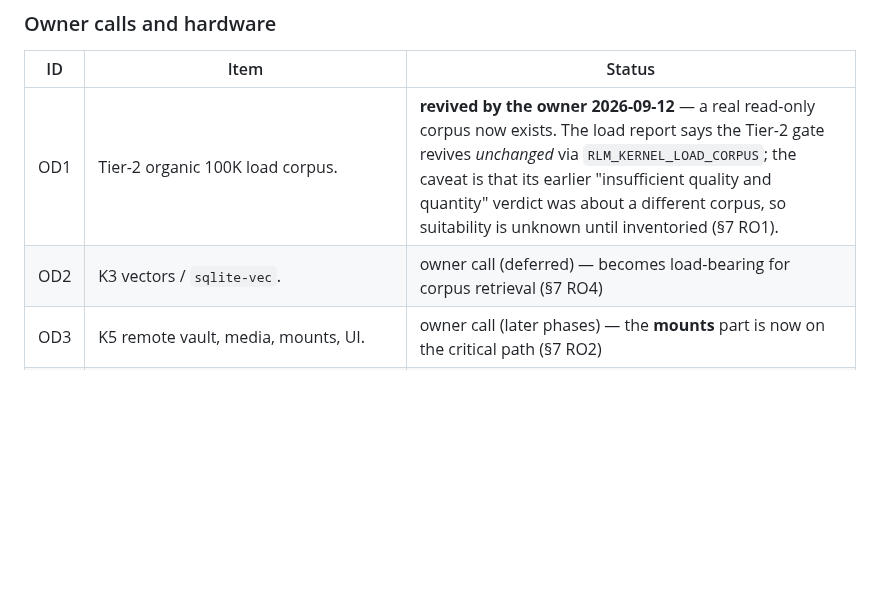
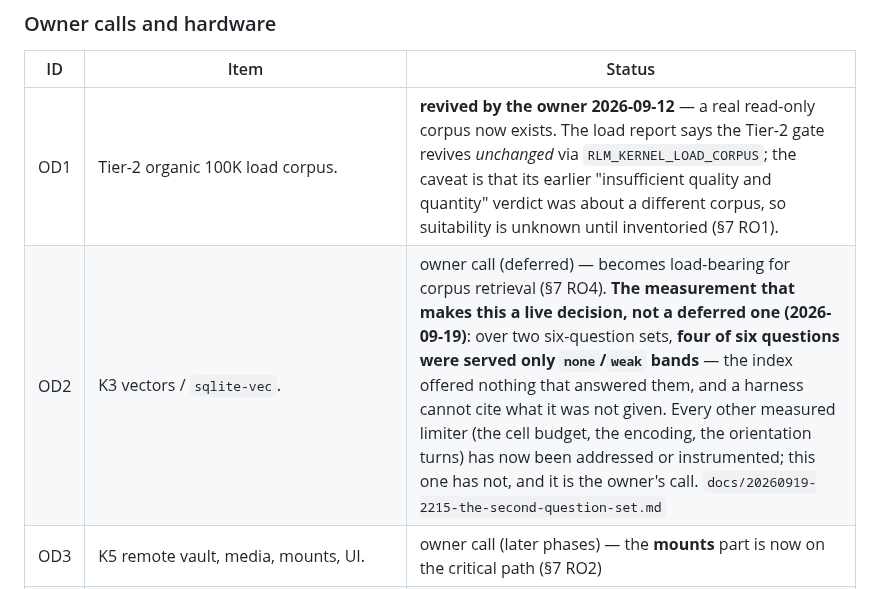
Before and after one commit to mizahnyx/rlm_for_local, a Markdown page: docs/20260912-1155-roadmap.md, the part around one of its changes. GitHub-like rendering; blank space fills up the shorter version.

```diff
--- a/docs/20260912-1155-roadmap.md
+++ b/docs/20260912-1155-roadmap.md
@@ -152,7 +152,7 @@ one-turn screen; see §3.2 of the router assessment,
 | ID | Item | Status |
 |---|---|---|
 | OD1 | Tier-2 organic 100K load corpus. | **revived by the owner 2026-09-12** — a real read-only corpus now exists. The load report says the Tier-2 gate revives *unchanged* via `RLM_KERNEL_LOAD_CORPUS`; the caveat is that its earlier "insufficient quality and quantity" verdict was about a different corpus, so suitability is unknown until inventoried (§7 RO1). |
-| OD2 | K3 vectors / `sqlite-vec`. | owner call (deferred) — becomes load-bearing for corpus retrieval (§7 RO4) |
+| OD2 | K3 vectors / `sqlite-vec`. | owner call (deferred) — becomes load-bearing for corpus retrieval (§7 RO4). **The measurement that makes this a live decision, not a deferred one (2026-09-19)**: over two six-question sets, **four of six questions were served only `none`/`weak` bands** — the index offered nothing that answered them, and a harness cannot cite what it was not given. Every other measured limiter (the cell budget, the encoding, the orientation turns) has now been addressed or instrumented; this one has not, and it is the owner's call. `docs/20260919-2215-the-second-question-set.md` | |
 | OD3 | K5 remote vault, media, mounts, UI. | owner call (later phases) — the **mounts** part is now on the critical path (§7 RO2) |
 | OD4 | Memory-wiki service spec (`20260723-1324-…`) — a separate product scope, never started. | **promoted by the owner 2026-09-12**: this is now the destination, and §7 is its first stage |
 | OD5 | Host `max_instances=4` on a 15 GiB box is an OOM risk; the sweep's `--before-each` restart is a workaround. | owner call (hardware) |
```
Also changed, not shown: other parts of docs/20260912-1155-roadmap.md (+1 -1 lines), docs/20260919-2215-the-second-question-set.md (added, +89 -0 lines).
